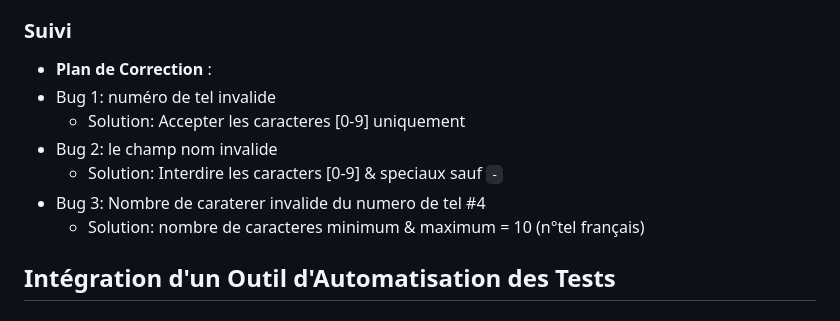
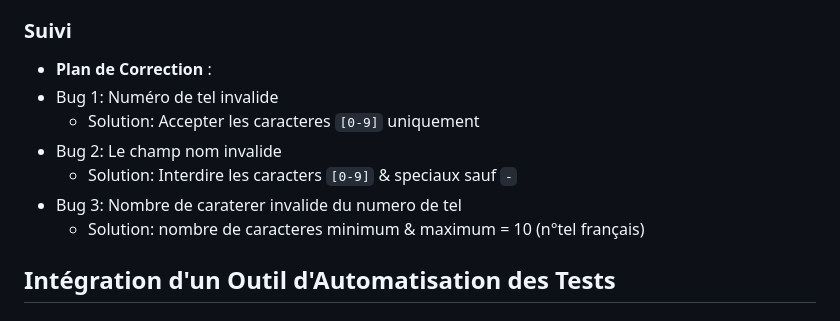
Before and after one commit to Farid841/contact_app, a Markdown page: README.md, the part around the change. Rendered like a GitHub page.

```diff
--- a/README.md
+++ b/README.md
@@ -166,11 +166,11 @@ git checkout -b staging
 ### Suivi
 
 - **Plan de Correction** :
- - Bug 1: numéro de tel invalide
-    - Solution: Accepter les caracteres [0-9] uniquement
- - Bug 2: le champ nom invalide
-    - Solution: Interdire les caracters [0-9] & speciaux sauf `-`
- - Bug 3:  Nombre de caraterer invalide du numero de tel #4
+ - Bug 1: Numéro de tel invalide
+    - Solution: Accepter les caracteres `[0-9]` uniquement
+ - Bug 2: Le champ nom invalide
+    - Solution: Interdire les caracters `[0-9]` & speciaux sauf `-`
+ - Bug 3: Nombre de caraterer invalide du numero de tel
     - Solution: nombre de caracteres minimum & maximum = 10 (n°tel français)
 
 ## Intégration d'un Outil d'Automatisation des Tests
```
